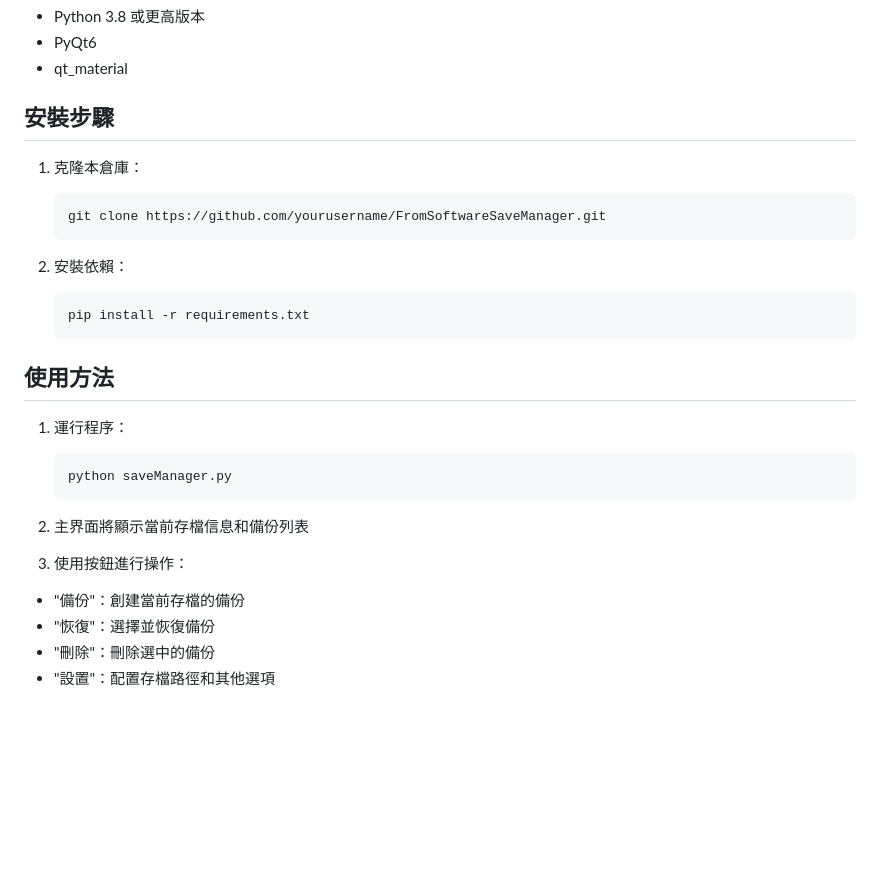
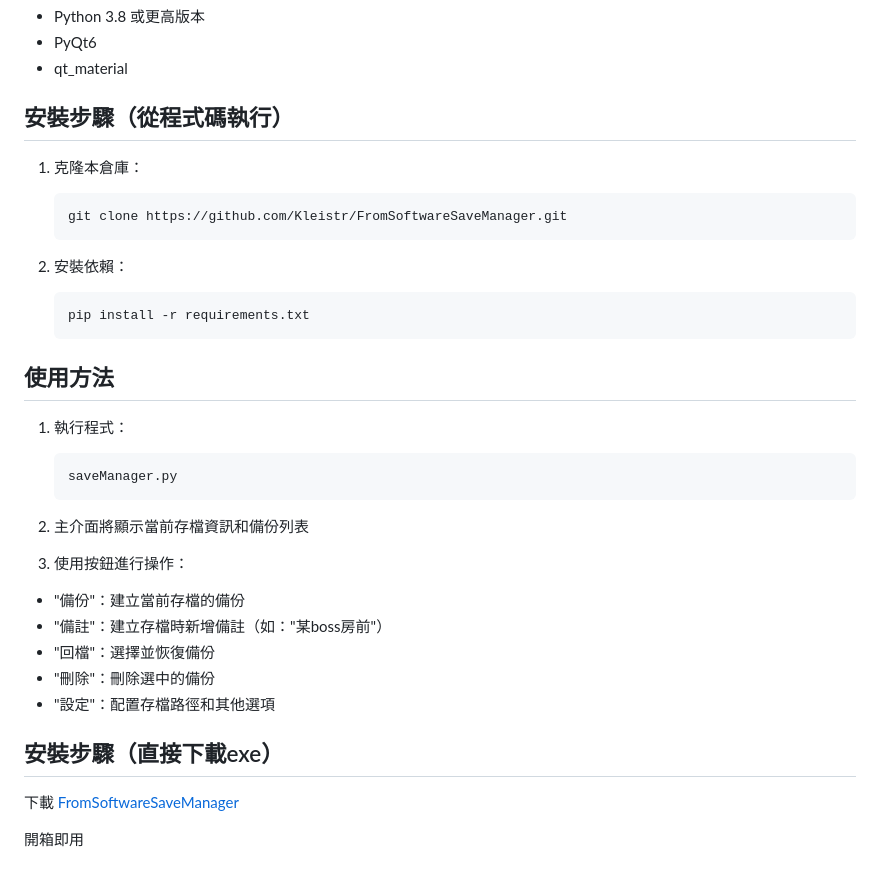
Before and after one commit to Kleistr/FromSoftwareSaveManager, a Markdown page: README_zh_TW.md, the part around one of its changes. GitHub-like rendering; blank space fills up the shorter version.

````diff
--- a/README_zh_TW.md
+++ b/README_zh_TW.md
@@ -22,11 +25,11 @@
 - PyQt6
 - qt_material
 
-## 安裝步驟
+## 安裝步驟（從程式碼執行）
 
 1. 克隆本倉庫：
    ```bash
-   git clone https://github.com/yourusername/FromSoftwareSaveManager.git
+   git clone https://github.com/Kleistr/FromSoftwareSaveManager.git
    ```
 2. 安裝依賴：
 
@@ -35,16 +38,23 @@
     ```
 
 ## 使用方法
-1. 運行程序：
+1. 執行程式：
 
     ```bash
-    python saveManager.py
+    saveManager.py
     ```
-2. 主界面將顯示當前存檔信息和備份列表
+2. 主介面將顯示當前存檔資訊和備份列表
 
 3. 使用按鈕進行操作：
 
-- "備份"：創建當前存檔的備份
-- "恢復"：選擇並恢復備份
+- "備份"：建立當前存檔的備份
+- "備註"：建立存檔時新增備註（如："某boss房前"）
+- "回檔"：選擇並恢復備份
 - "刪除"：刪除選中的備份
-- "設置"：配置存檔路徑和其他選項
+- "設定"：配置存檔路徑和其他選項
+
+## 安裝步驟（直接下載exe）
+
+下載 [FromSoftwareSaveManager](https://github.com/Kleistr/FromSoftwareSaveManager/releases)
+
+開箱即用
````
Also changed, not shown: other parts of README_zh_TW.md (+9 -6 lines), README.md (+12 -9 lines), screenShot/screenshot_addothergames.png (added), screenShot/screenshot_ds3.png, screenShot/screenshot_er.png, screenShot/screenshot_sk.png (deleted), 1 other file.
